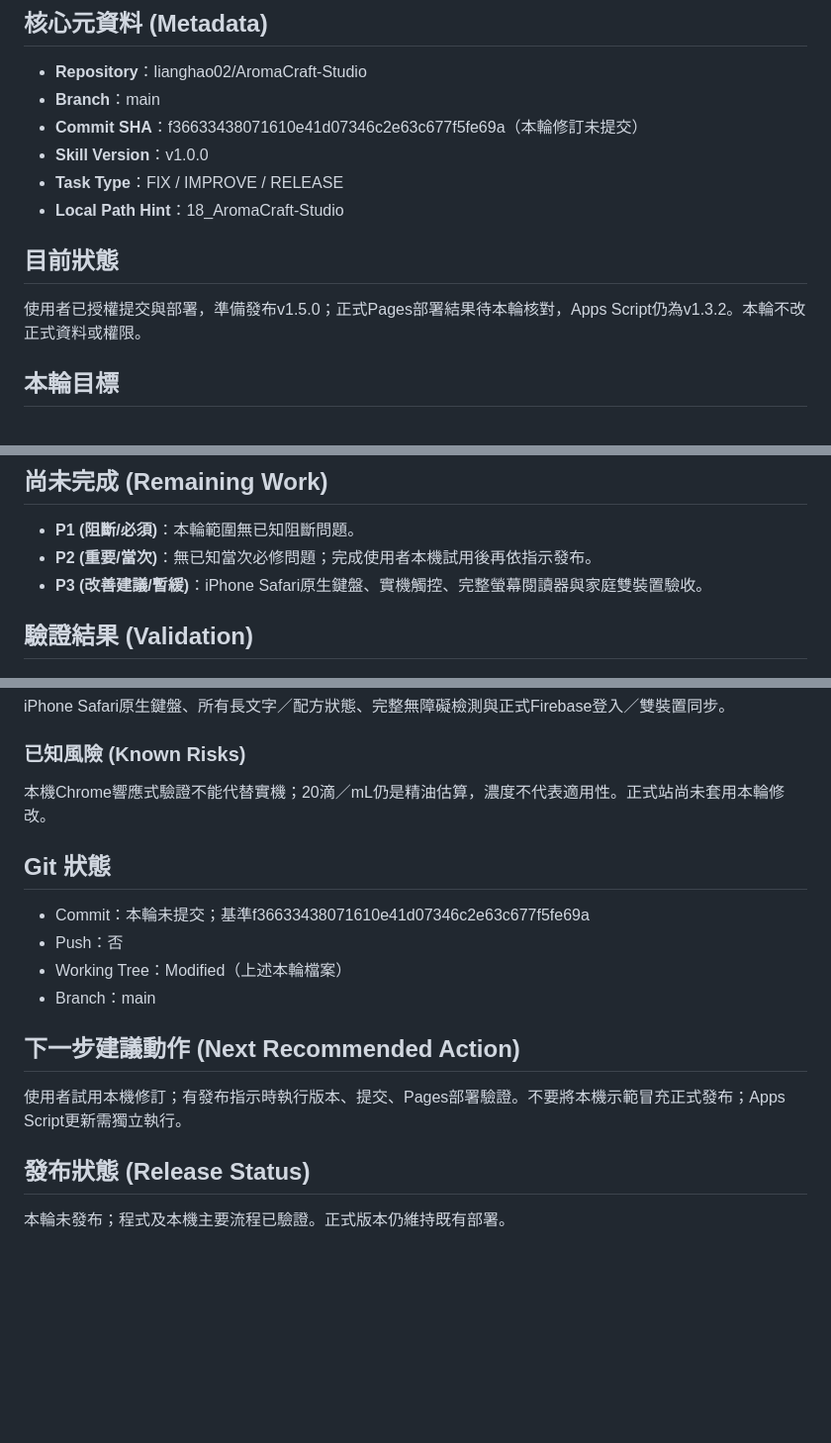
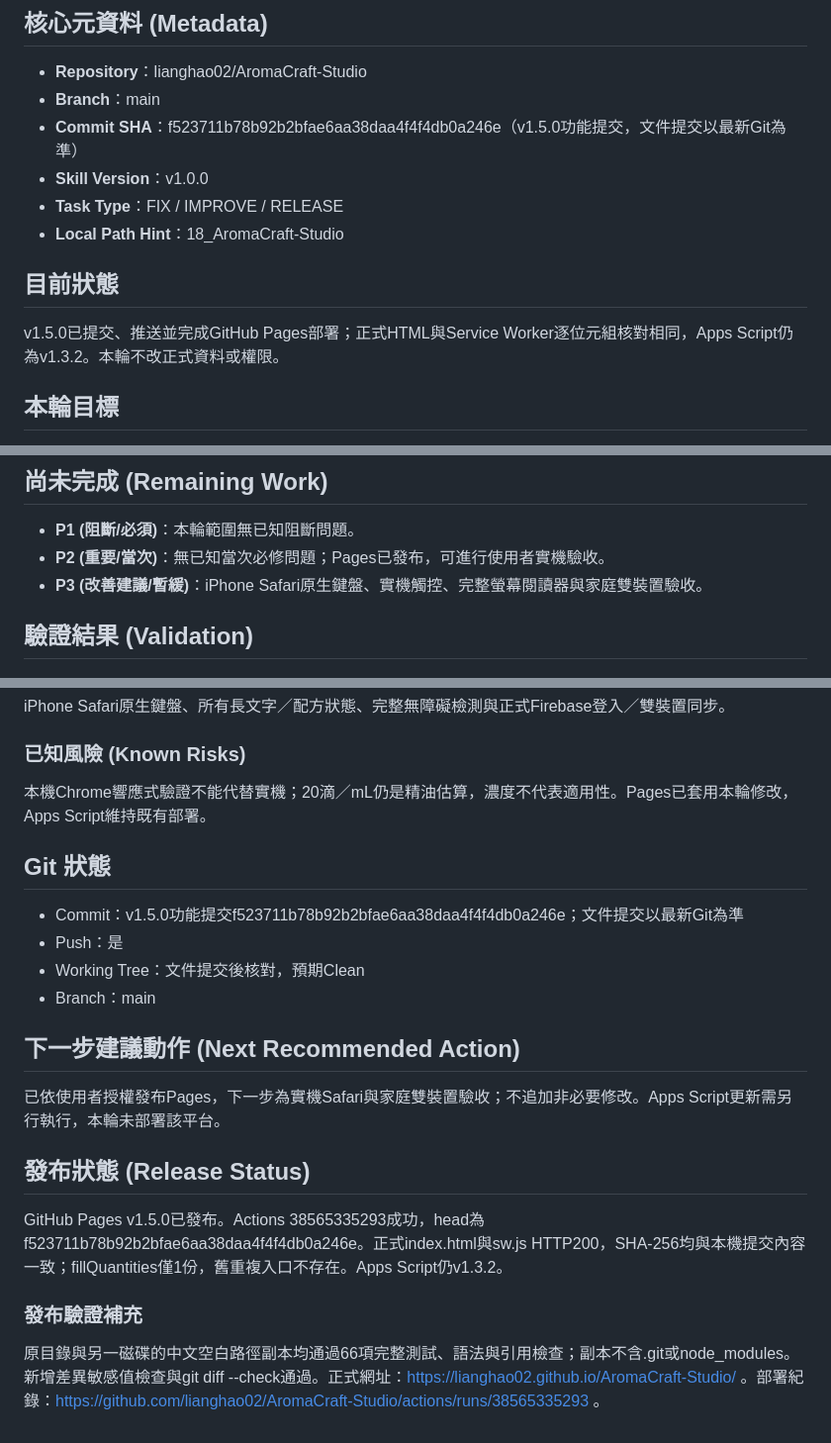
Before and after one commit to lianghao02/AromaCraft-Studio, a Markdown page: HANDOFF.md, 3 parts joined by grey strips. Shown at 99% size. GitHub-like rendering; blank space fills up the shorter version.

Commit message:
docs: 記錄 v1.5.0 正式部署與發布驗證

```diff
--- a/HANDOFF.md
+++ b/HANDOFF.md
@@ -3,13 +3,13 @@
 ## 核心元資料 (Metadata)
 - **Repository**：lianghao02/AromaCraft-Studio
 - **Branch**：main
-- **Commit SHA**：f36633438071610e41d07346c2e63c677f5fe69a（本輪修訂未提交）
+- **Commit SHA**：f523711b78b92b2bfae6aa38daa4f4f4db0a246e（v1.5.0功能提交，文件提交以最新Git為準）
 - **Skill Version**：v1.0.0
 - **Task Type**：FIX / IMPROVE / RELEASE
 - **Local Path Hint**：18_AromaCraft-Studio
 
 ## 目前狀態
-使用者已授權提交與部署，準備發布v1.5.0；正式Pages部署結果待本輪核對，Apps Script仍為v1.3.2。本輪不改正式資料或權限。
+v1.5.0已提交、推送並完成GitHub Pages部署；正式HTML與Service Worker逐位元組核對相同，Apps Script仍為v1.3.2。本輪不改正式資料或權限。
 
 ## 本輪目標
 依已完成的UI／UX審查修復桌機儲存入口、集中填量、確認頁資訊層級、卡片與導航；修訂後再次驗證。另依手機截圖移除重複填寫用量入口。
@@ -35,7 +35,7 @@ src/Index.html、src/Client.html、src/Styles.html、tools/standalone-provider.j
 
 ## 尚未完成 (Remaining Work)
 - **P1 (阻斷/必須)**：本輪範圍無已知阻斷問題。
-- **P2 (重要/當次)**：無已知當次必修問題；完成使用者本機試用後再依指示發布。
+- **P2 (重要/當次)**：無已知當次必修問題；Pages已發布，可進行使用者實機驗收。
 - **P3 (改善建議/暫緩)**：iPhone Safari原生鍵盤、實機觸控、完整螢幕閱讀器與家庭雙裝置驗收。
 
 ## 驗證結果 (Validation)
@@ -47,16 +47,19 @@ Chrome實測：選按摩油、多選、30mL基底油＋6滴精油、確認約0.9
 ### 尚未驗證項目
 iPhone Safari原生鍵盤、所有長文字／配方狀態、完整無障礙檢測與正式Firebase登入／雙裝置同步。
 ### 已知風險 (Known Risks)
-本機Chrome響應式驗證不能代替實機；20滴／mL仍是精油估算，濃度不代表適用性。正式站尚未套用本輪修改。
+本機Chrome響應式驗證不能代替實機；20滴／mL仍是精油估算，濃度不代表適用性。Pages已套用本輪修改，Apps Script維持既有部署。
 
 ## Git 狀態
-- Commit：本輪未提交；基準f36633438071610e41d07346c2e63c677f5fe69a
-- Push：否
-- Working Tree：Modified（上述本輪檔案）
+- Commit：v1.5.0功能提交f523711b78b92b2bfae6aa38daa4f4f4db0a246e；文件提交以最新Git為準
+- Push：是
+- Working Tree：文件提交後核對，預期Clean
 - Branch：main
 
 ## 下一步建議動作 (Next Recommended Action)
-使用者試用本機修訂；有發布指示時執行版本、提交、Pages部署驗證。不要將本機示範冒充正式發布；Apps Script更新需獨立執行。
+已依使用者授權發布Pages，下一步為實機Safari與家庭雙裝置驗收；不追加非必要修改。Apps Script更新需另行執行，本輪未部署該平台。
 
 ## 發布狀態 (Release Status)
-本輪未發布；程式及本機主要流程已驗證。正式版本仍維持既有部署。
+GitHub Pages v1.5.0已發布。Actions 38565335293成功，head為f523711b78b92b2bfae6aa38daa4f4f4db0a246e。正式index.html與sw.js HTTP200，SHA-256均與本機提交內容一致；fillQuantities僅1份，舊重複入口不存在。Apps Script仍v1.3.2。
+
+### 發布驗證補充
+原目錄與另一磁碟的中文空白路徑副本均通過66項完整測試、語法與引用檢查；副本不含.git或node_modules。新增差異敏感值檢查與git diff --check通過。正式網址：https://lianghao02.github.io/AromaCraft-Studio/ 。部署紀錄：https://github.com/lianghao02/AromaCraft-Studio/actions/runs/38565335293 。
```
Also changed, not shown: README.md (+1 -1 lines).
